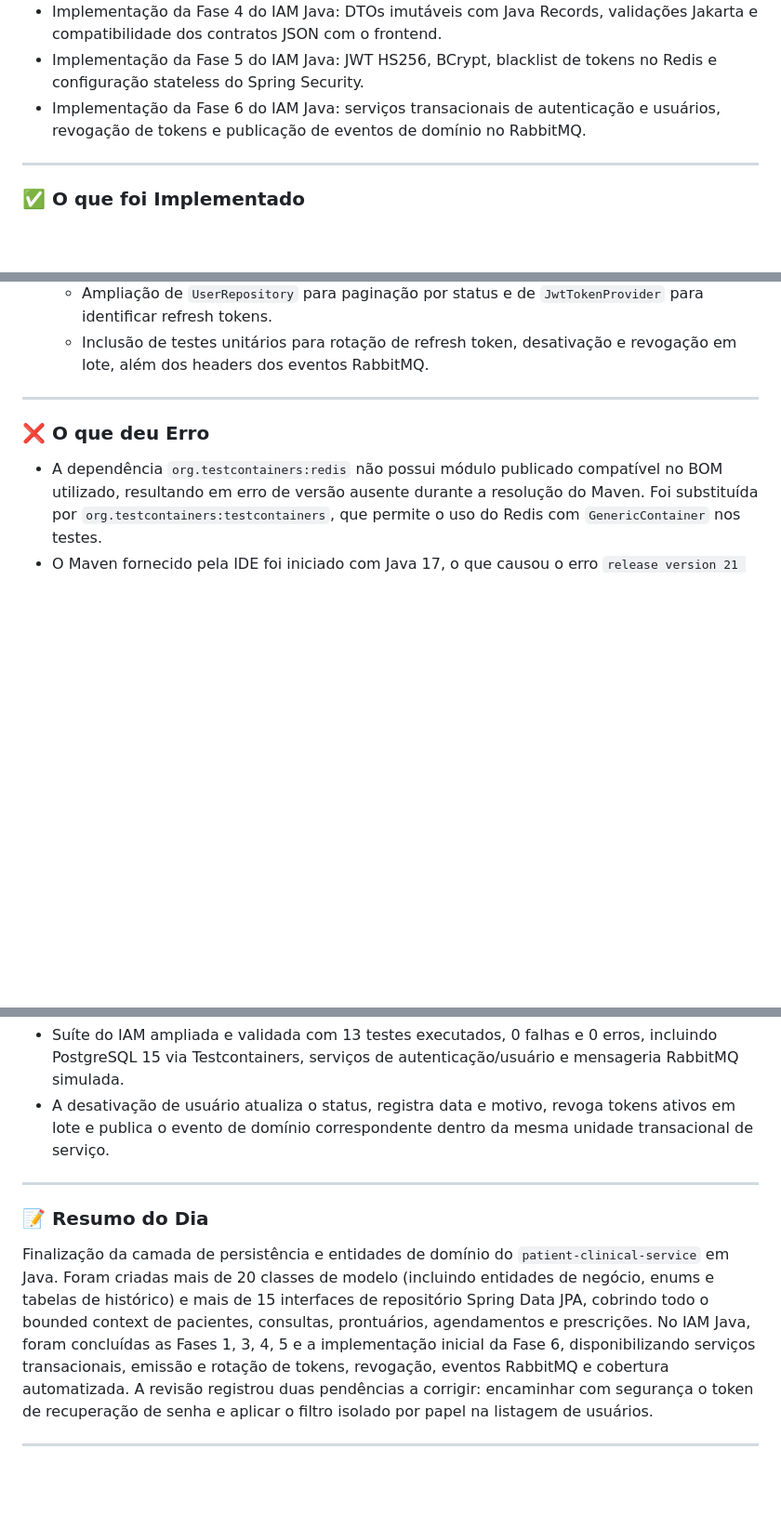
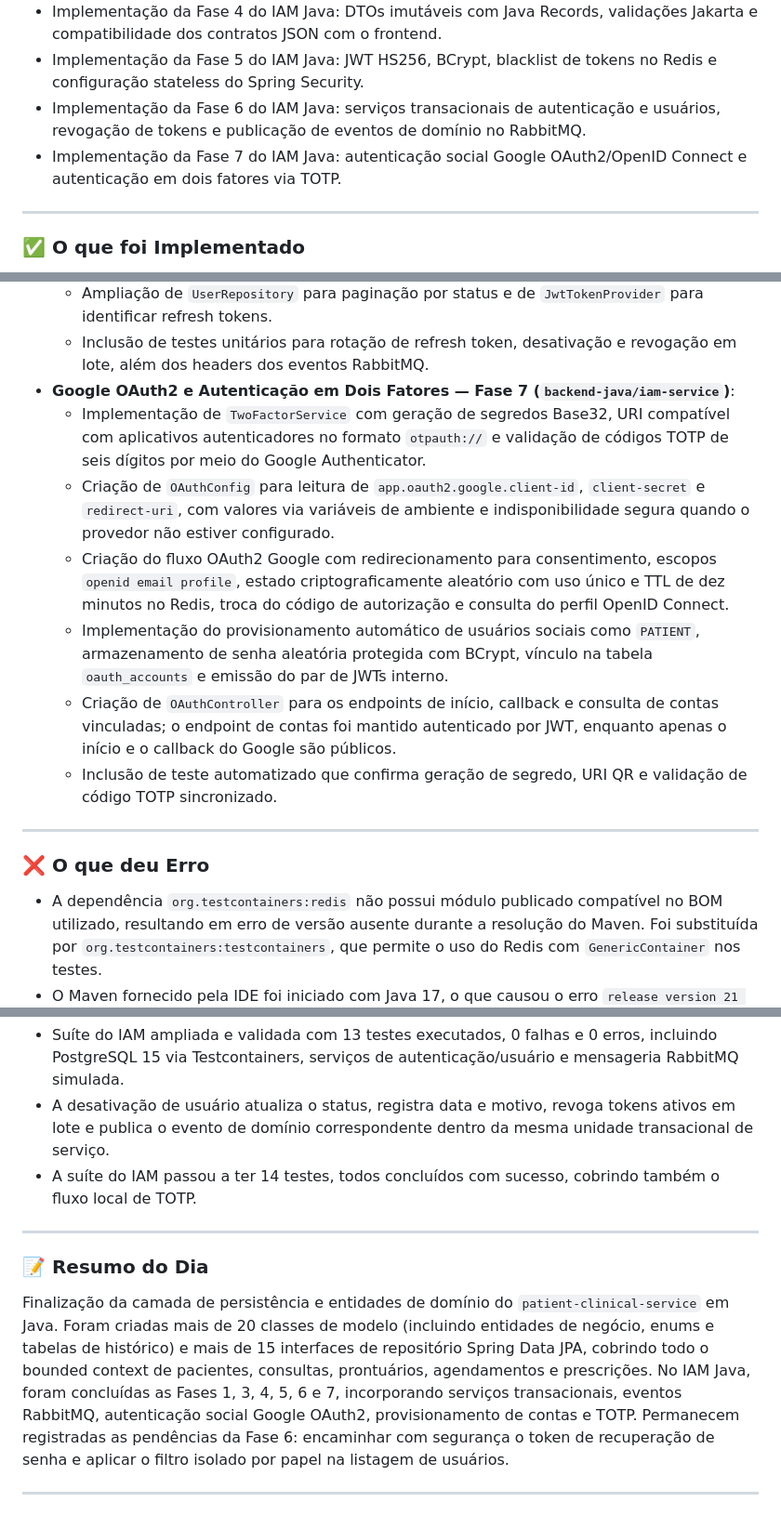
Before and after one commit to Carlos-Eduardo-Suassuna-Santiago/PROMPTUARIO_CORPORATIVO, a Markdown page: DIARIO_DE_BORDO.md, 3 parts joined by grey strips. Shown at 93% size. GitHub-like rendering; blank space fills up the shorter version.

Commit message:
docs: atualiza diário de bordo com fase 7 do iam

```diff
--- a/DIARIO_DE_BORDO.md
+++ b/DIARIO_DE_BORDO.md
@@ -154,6 +154,7 @@ Dia focado no avanço da camada de persistência e segurança do ecossistema Jav
 - Implementação da Fase 4 do IAM Java: DTOs imutáveis com Java Records, validações Jakarta e compatibilidade dos contratos JSON com o frontend.
 - Implementação da Fase 5 do IAM Java: JWT HS256, BCrypt, blacklist de tokens no Redis e configuração stateless do Spring Security.
 - Implementação da Fase 6 do IAM Java: serviços transacionais de autenticação e usuários, revogação de tokens e publicação de eventos de domínio no RabbitMQ.
+- Implementação da Fase 7 do IAM Java: autenticação social Google OAuth2/OpenID Connect e autenticação em dois fatores via TOTP.
 
 ---
 
@@ -207,6 +208,13 @@ Dia focado no avanço da camada de persistência e segurança do ecossistema Jav
   - Inclusão de headers de rastreabilidade `eventId`, `eventType`, `occurredAt` e `correlationId` nas mensagens RabbitMQ.
   - Ampliação de `UserRepository` para paginação por status e de `JwtTokenProvider` para identificar refresh tokens.
   - Inclusão de testes unitários para rotação de refresh token, desativação e revogação em lote, além dos headers dos eventos RabbitMQ.
+- **Google OAuth2 e Autenticação em Dois Fatores — Fase 7 (`backend-java/iam-service`)**:
+  - Implementação de `TwoFactorService` com geração de segredos Base32, URI compatível com aplicativos autenticadores no formato `otpauth://` e validação de códigos TOTP de seis dígitos por meio do Google Authenticator.
+  - Criação de `OAuthConfig` para leitura de `app.oauth2.google.client-id`, `client-secret` e `redirect-uri`, com valores via variáveis de ambiente e indisponibilidade segura quando o provedor não estiver configurado.
+  - Criação do fluxo OAuth2 Google com redirecionamento para consentimento, escopos `openid email profile`, estado criptograficamente aleatório com uso único e TTL de dez minutos no Redis, troca do código de autorização e consulta do perfil OpenID Connect.
+  - Implementação do provisionamento automático de usuários sociais como `PATIENT`, armazenamento de senha aleatória protegida com BCrypt, vínculo na tabela `oauth_accounts` e emissão do par de JWTs interno.
+  - Criação de `OAuthController` para os endpoints de início, callback e consulta de contas vinculadas; o endpoint de contas foi mantido autenticado por JWT, enquanto apenas o início e o callback do Google são públicos.
+  - Inclusão de teste automatizado que confirma geração de segredo, URI QR e validação de código TOTP sincronizado.
 
 ---
 
@@ -233,12 +242,13 @@ Dia focado no avanço da camada de persistência e segurança do ecossistema Jav
 - Testes de segurança concluídos com 7 casos executados, 0 falhas e 0 erros, cobrindo emissão e validação de JWT, rejeição de assinatura alterada, autoridade por papel, revogação no Redis e BCrypt com custo 12.
 - Suíte do IAM ampliada e validada com 13 testes executados, 0 falhas e 0 erros, incluindo PostgreSQL 15 via Testcontainers, serviços de autenticação/usuário e mensageria RabbitMQ simulada.
 - A desativação de usuário atualiza o status, registra data e motivo, revoga tokens ativos em lote e publica o evento de domínio correspondente dentro da mesma unidade transacional de serviço.
+- A suíte do IAM passou a ter 14 testes, todos concluídos com sucesso, cobrindo também o fluxo local de TOTP.
 
 ---
 
 ### 📝 Resumo do Dia
 
-Finalização da camada de persistência e entidades de domínio do `patient-clinical-service` em Java. Foram criadas mais de 20 classes de modelo (incluindo entidades de negócio, enums e tabelas de histórico) e mais de 15 interfaces de repositório Spring Data JPA, cobrindo todo o bounded context de pacientes, consultas, prontuários, agendamentos e prescrições. No IAM Java, foram concluídas as Fases 1, 3, 4, 5 e a implementação inicial da Fase 6, disponibilizando serviços transacionais, emissão e rotação de tokens, revogação, eventos RabbitMQ e cobertura automatizada. A revisão registrou duas pendências a corrigir: encaminhar com segurança o token de recuperação de senha e aplicar o filtro isolado por papel na listagem de usuários.
+Finalização da camada de persistência e entidades de domínio do `patient-clinical-service` em Java. Foram criadas mais de 20 classes de modelo (incluindo entidades de negócio, enums e tabelas de histórico) e mais de 15 interfaces de repositório Spring Data JPA, cobrindo todo o bounded context de pacientes, consultas, prontuários, agendamentos e prescrições. No IAM Java, foram concluídas as Fases 1, 3, 4, 5, 6 e 7, incorporando serviços transacionais, eventos RabbitMQ, autenticação social Google OAuth2, provisionamento de contas e TOTP. Permanecem registradas as pendências da Fase 6: encaminhar com segurança o token de recuperação de senha e aplicar o filtro isolado por papel na listagem de usuários.
 
 ---
 
```
Also changed, not shown: other parts of DIARIO_DE_BORDO.md (+1 -0 lines).
